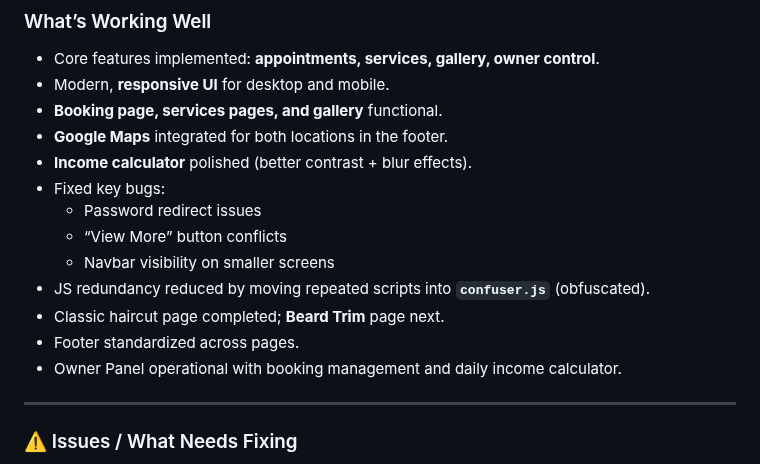
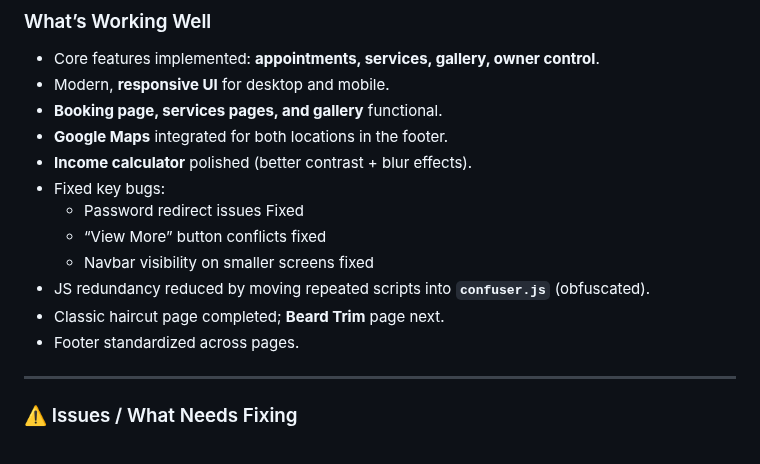
Before and after one commit to Lovekus969/5-River-Barber, a Markdown page: readme.md, the part around the change. Rendered like a GitHub page.

```diff
--- a/readme.md
+++ b/readme.md
@@ -10,13 +10,13 @@
 - **Google Maps** integrated for both locations in the footer.
 - **Income calculator** polished (better contrast + blur effects).
 - Fixed key bugs:
-  - Password redirect issues
-  - “View More” button conflicts
-  - Navbar visibility on smaller screens
+  - Password redirect issues              Fixed
+  - “View More” button conflicts          fixed
+  - Navbar visibility on smaller screens   fixed
 - JS redundancy reduced by moving repeated scripts into **`confuser.js`** (obfuscated).
 - Classic haircut page completed; **Beard Trim** page next.
 - Footer standardized across pages.
-- Owner Panel operational with booking management and daily income calculator.
+
 
 ---
 
```
